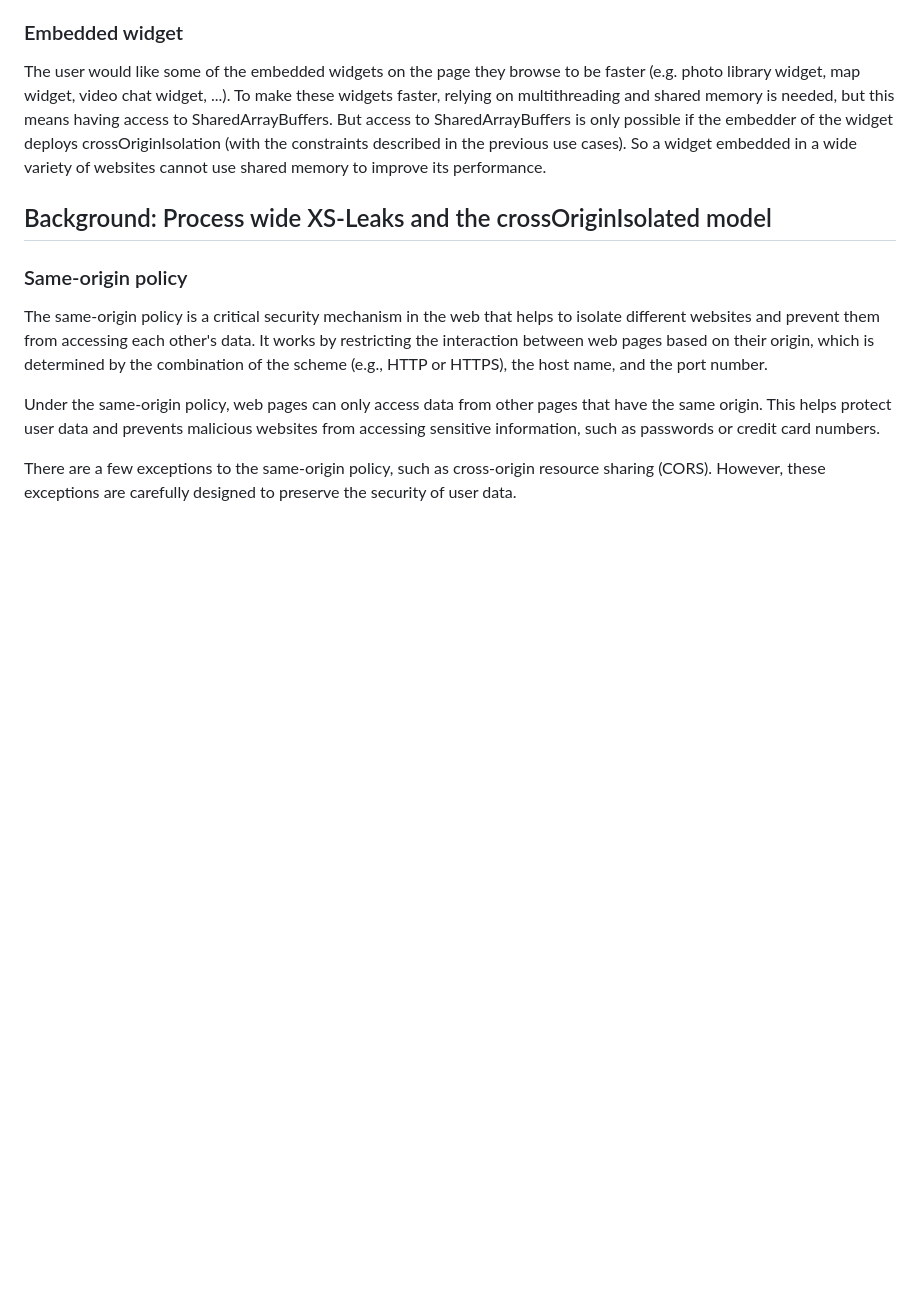
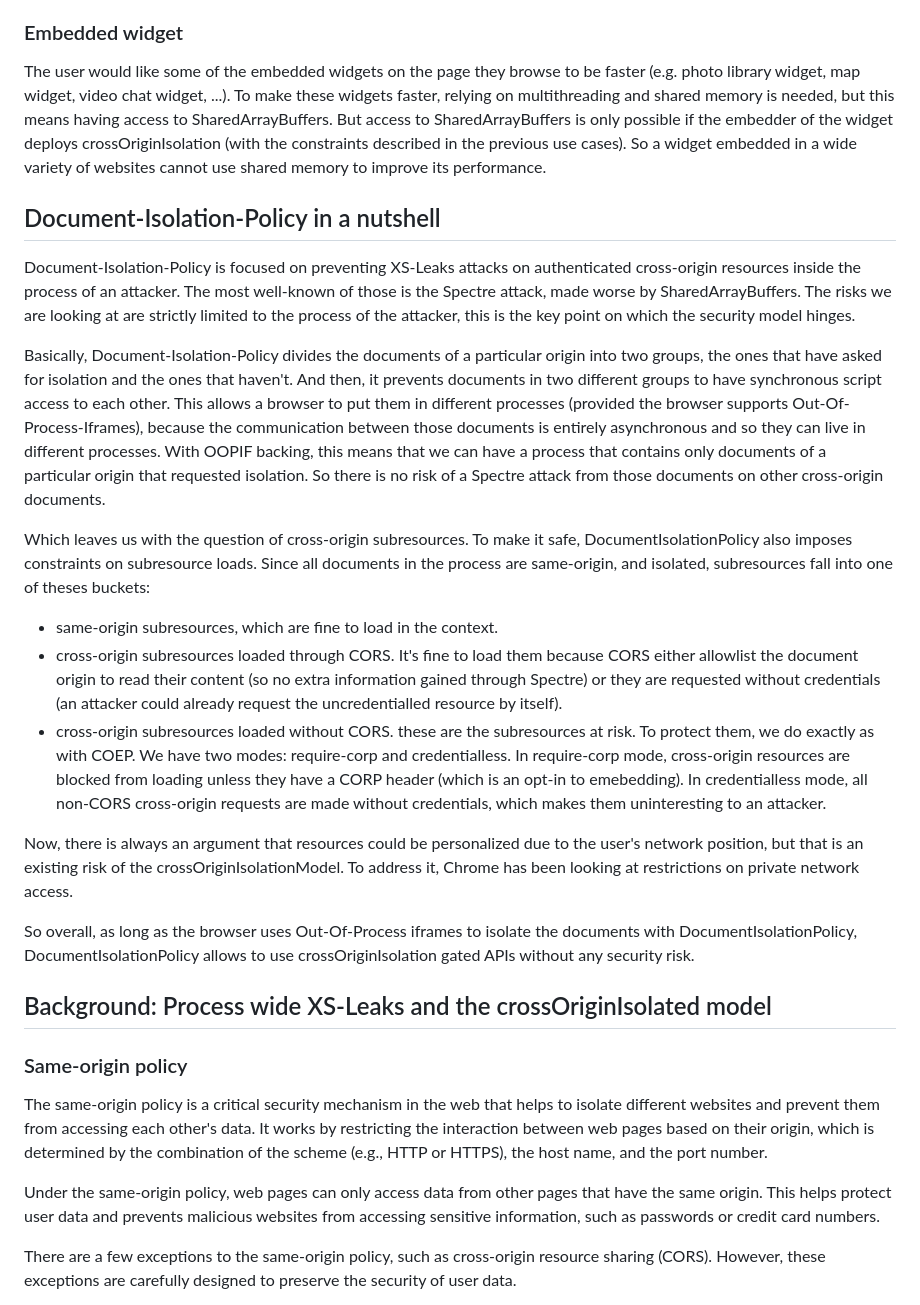
Before and after one commit to WICG/document-isolation-policy, a Markdown page: README.md, the part around the change printed below. GitHub-like rendering; blank space fills up the shorter version.

Commit message:
Update explainer

```diff
--- a/README.md
+++ b/README.md
@@ -91,6 +92,21 @@ The user would like some of their compute heavy web apps to be faster (e.g. game
 ### Embedded widget
 
 The user would like some of the embedded widgets on the page they browse to be faster (e.g. photo library widget, map widget, video chat widget, ...). To make these widgets faster, relying on multithreading and shared memory is needed, but this means having access to SharedArrayBuffers. But access to SharedArrayBuffers is only possible if the embedder of the widget deploys crossOriginIsolation (with the constraints described in the previous use cases). So a widget embedded in a wide variety of websites cannot use shared memory to improve its performance.
+
+## Document-Isolation-Policy in a nutshell
+
+Document-Isolation-Policy is focused on preventing XS-Leaks attacks on authenticated cross-origin resources inside the process of an attacker. The most well-known of those is the Spectre attack, made worse by SharedArrayBuffers. The risks we are looking at are strictly limited to the process of the attacker, this is the key point on which the security model hinges.
+
+Basically, Document-Isolation-Policy divides the documents of a particular origin into two groups, the ones that have asked for isolation and the ones that haven't. And then, it prevents documents in two different groups to have synchronous script access to each other. This allows a browser to put them in different processes (provided the browser supports Out-Of-Process-Iframes), because the communication between those documents is entirely asynchronous and so they can live in different processes. With OOPIF backing, this means that we can have a process that contains only documents of a particular origin that requested isolation. So there is no risk of a Spectre attack from those documents on other cross-origin documents.
+
+Which leaves us with the question of cross-origin subresources. To make it safe, DocumentIsolationPolicy also imposes constraints on subresource loads. Since all documents in the process are same-origin, and isolated, subresources fall into one of theses buckets:
+* same-origin subresources, which are fine to load in the context.
+* cross-origin subresources loaded through CORS. It's fine to load them because CORS either allowlist the document origin to read their content (so no extra information gained through Spectre) or they are requested without credentials (an attacker could already request the uncredentialled resource by itself).
+* cross-origin subresources loaded without CORS. these are the subresources at risk. To protect them, we do exactly as with COEP. We have two modes: require-corp and credentialless. In require-corp mode, cross-origin resources are blocked from loading unless they have a CORP header (which is an opt-in to emebedding). In credentialless mode, all non-CORS cross-origin requests are made without credentials, which makes them uninteresting to an attacker.
+
+Now, there is always an argument that resources could be personalized due to the user's network position, but that is an existing risk of the crossOriginIsolationModel. To address it, Chrome has been looking at restrictions on private network access.
+
+So overall, as long as the browser uses Out-Of-Process iframes to isolate the documents with DocumentIsolationPolicy, DocumentIsolationPolicy allows to use crossOriginIsolation gated APIs without any security risk.
 
 ## Background: Process wide XS-Leaks and the crossOriginIsolated model
 
```
Also changed, not shown: other parts of README.md (+1 -0 lines).
